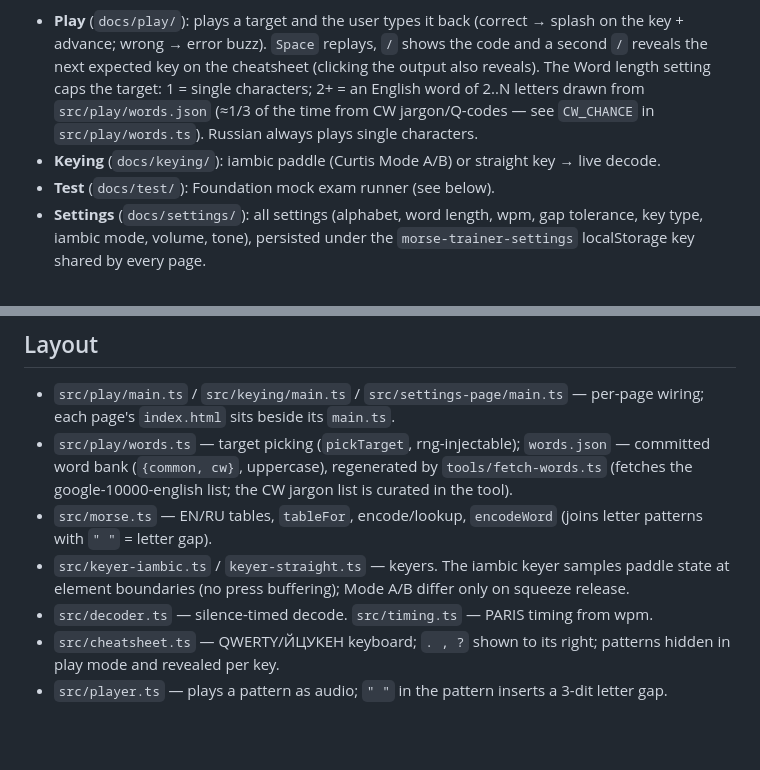
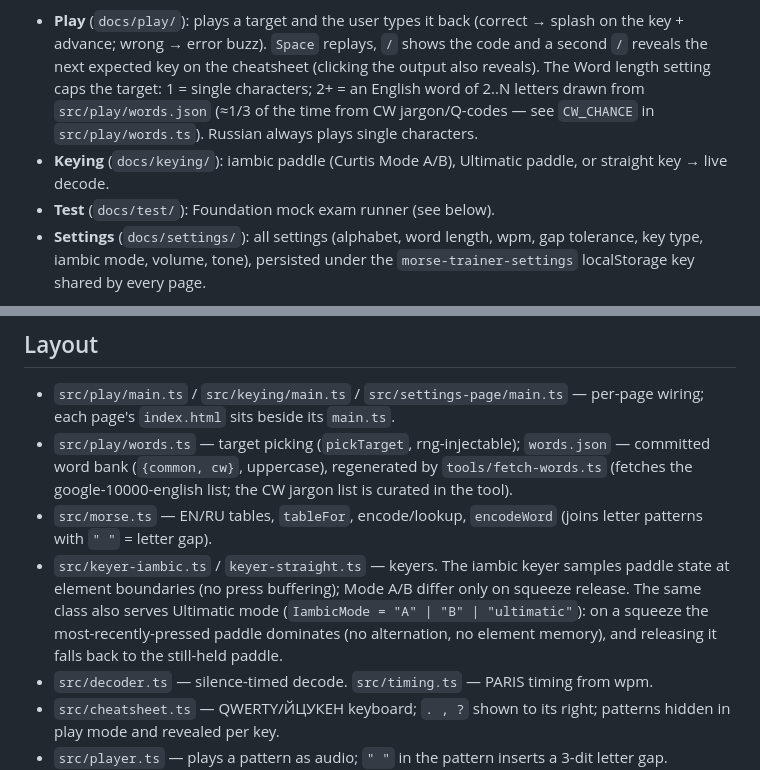
Before and after one commit to begoon/morse, a Markdown page: CLAUDE.md, 2 parts joined by grey strips. Drawn GitHub-style; blank space fills up the shorter version.

```diff
--- a/CLAUDE.md
+++ b/CLAUDE.md
@@ -10,8 +10,8 @@ landing menu at `docs/index.html`:
   1 = single characters; 2+ = an English word of 2..N letters drawn from
   `src/play/words.json` (≈1/3 of the time from CW jargon/Q-codes — see
   `CW_CHANCE` in `src/play/words.ts`). Russian always plays single characters.
-- **Keying** (`docs/keying/`): iambic paddle (Curtis Mode A/B) or straight key
-  → live decode.
+- **Keying** (`docs/keying/`): iambic paddle (Curtis Mode A/B), Ultimatic
+  paddle, or straight key → live decode.
 - **Test** (`docs/test/`): Foundation mock exam runner (see below).
 - **Settings** (`docs/settings/`): all settings (alphabet, word length, wpm,
   gap tolerance, key type, iambic mode, volume, tone), persisted under the
@@ -41,7 +41,10 @@ Each route is a single self-contained HTML file for GitHub Pages.
   letter patterns with `" "` = letter gap).
 - `src/keyer-iambic.ts` / `keyer-straight.ts` — keyers. The iambic keyer samples
   paddle state at element boundaries (no press buffering); Mode A/B differ only
-  on squeeze release.
+  on squeeze release. The same class also serves Ultimatic mode
+  (`IambicMode = "A" | "B" | "ultimatic"`): on a squeeze the most-recently-pressed
+  paddle dominates (no alternation, no element memory), and releasing it falls
+  back to the still-held paddle.
 - `src/decoder.ts` — silence-timed decode. `src/timing.ts` — PARIS timing from
   wpm.
 - `src/cheatsheet.ts` — QWERTY/ЙЦУКЕН keyboard; `. , ?` shown to its right;
```
Also changed, not shown: README.md (+20 -14 lines).
